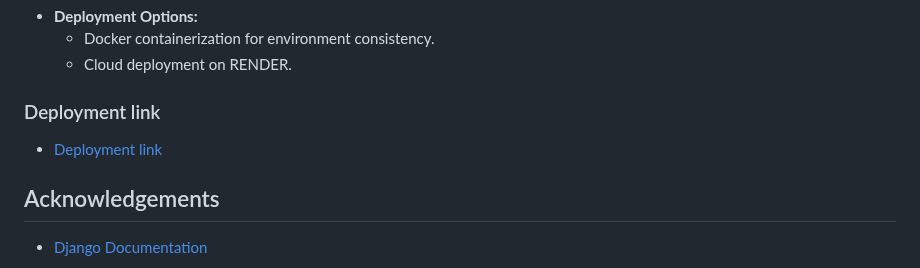
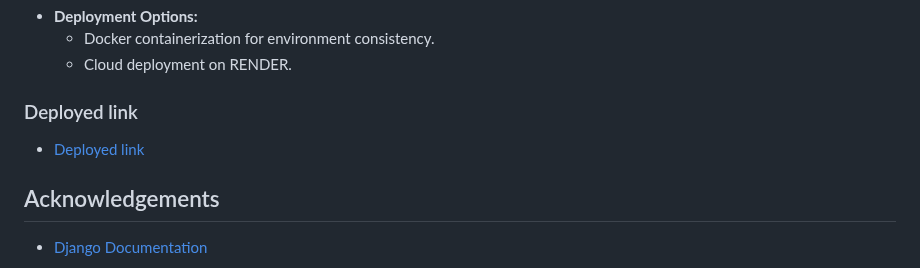
Before and after one commit to FrankDzikunu/Video-Platform-Project-, a Markdown page: README.md, the part around the change. Drawn GitHub-style.

```diff
--- a/README.md
+++ b/README.md
@@ -323,8 +323,8 @@ VIDEO-PLATFORM-PROJECT/
   - Docker containerization for environment consistency.
   - Cloud deployment on RENDER.
 
-### Deployment link
-- [Deployment link](https://video-platform-deploying.onrender.com)
+### Deployed link
+- [Deployed link](https://video-platform-deploying.onrender.com)
 
 
 ## Acknowledgements
```
